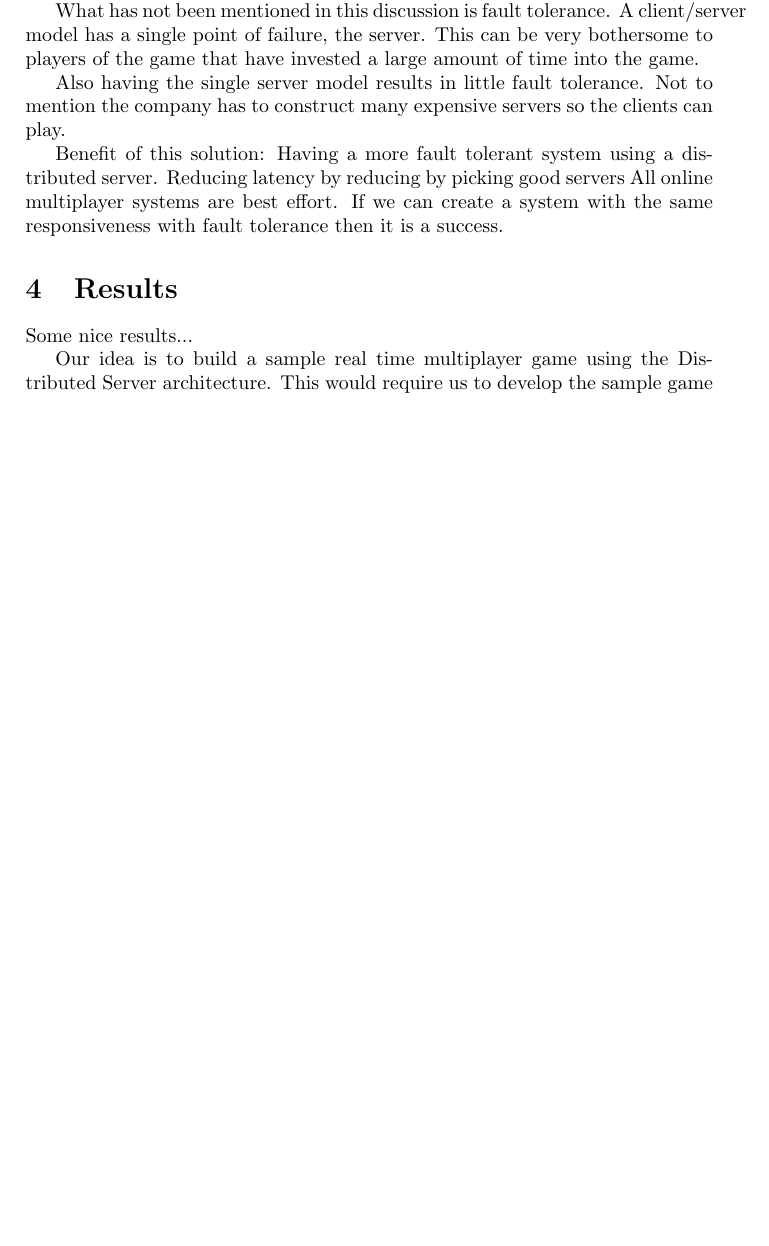
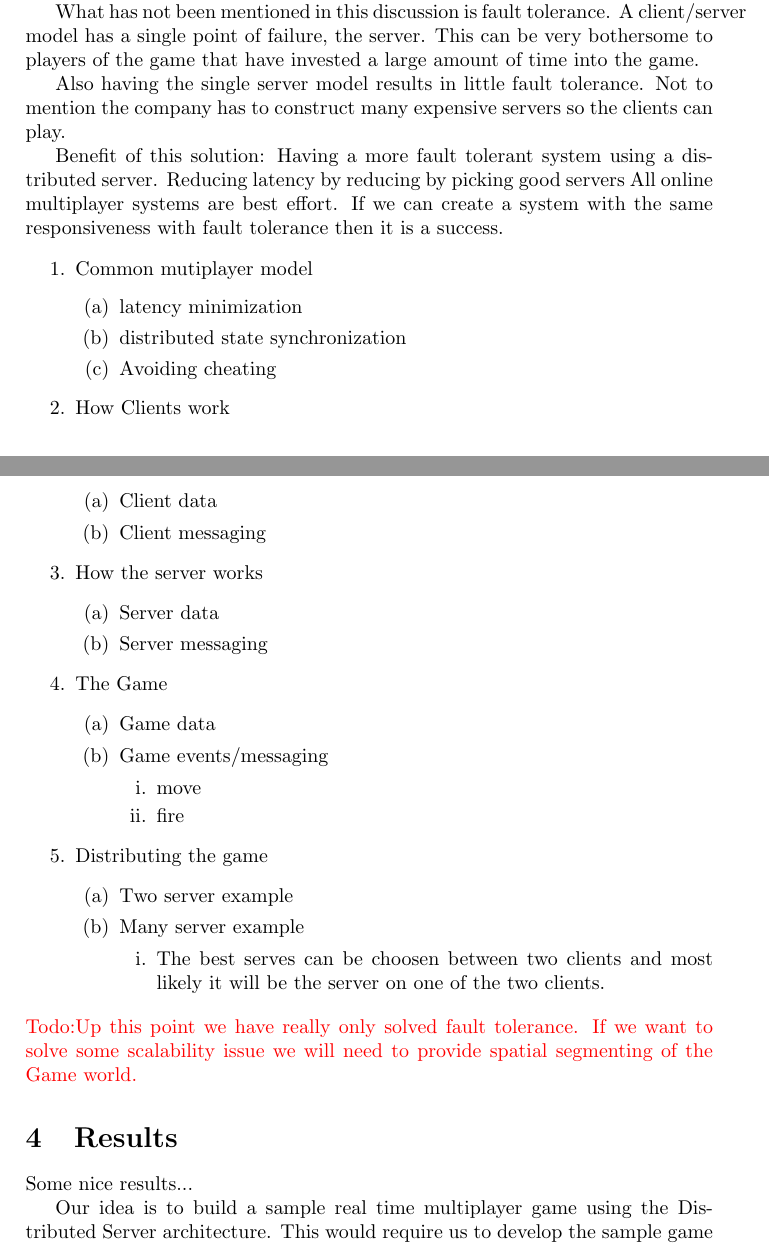
Before and after one commit to Neo-X/DistributedSystems, a LaTeX paper (project/tex/project.tex, which reads project/tex/project_Framework.tex): part of page 2 of 3 before the commit and two parts of pages 2 and 3 of 4 after it, the two joined at a grey line, cut so that both start at the same text, the shorter picture padded with empty space. Compiled offline with pdfLaTeX.

Commit message:
drafting framework paper

```diff
--- a/project/tex/project_Framework.tex
+++ b/project/tex/project_Framework.tex
@@ -20,3 +20,6 @@ Benefit of this solution:
 Having a more fault tolerant system using a distributed server.
 Reducing latency by reducing by picking good servers
 All online multiplayer systems are best effort. If we can create a system with the same responsiveness with fault tolerance then it is a success.
+
+\begin{enumerate}
+	\item Common mutiplayer model
@@ -22,0 +37,36 @@ All online multiplayer systems are best effort. If we can create a system with t
+	\end{figure}
+	\begin{enumerate}
+		\item latency minimization
+		\item distributed state synchronization
+		\item Avoiding cheating
+	\end{enumerate}
+	\item How Clients work
+	\begin{enumerate}
+		\item Client data
+		\item Client messaging
+	\end{enumerate}
+
+	\item How the server works
+	\begin{enumerate}
+		\item Server data
+		\item Server messaging
+	\end{enumerate}
+	\item The Game
+	\begin{enumerate}
+		\item Game data
+		\item Game events/messaging
+		\begin{enumerate}
+			\item move
+			\item fire
+		\end{enumerate}
+	\end{enumerate}
+	\item Distributing the game
+	\begin{enumerate}
+		\item {Two server example}
+		\item {Many server example}
+		\begin{enumerate}
+			\item The best serves can be choosen between two clients and most likely it will be the server on one of the two clients.
+		\end{enumerate}
+	\end{enumerate}
+\end{enumerate}
+\todo{Up this point we have really only solved fault tolerance. If we want to solve some scalability issue we will need to provide spatial segmenting of the Game world.}
```
Also changed, not shown: project/images/client-server-model-crop.pdf (added), project/images/client-server-model.pdf (added), project/images/p2p-model-crop.pdf (added), project/images/p2p-model.pdf (added), project/images/tri-grid-crop.pdf (deleted), project/images/tri-grid.png (deleted), project/images/tri-grid.svg (deleted), project/tex/project_Framework.tex (11 more changed lines), 3 other files.
